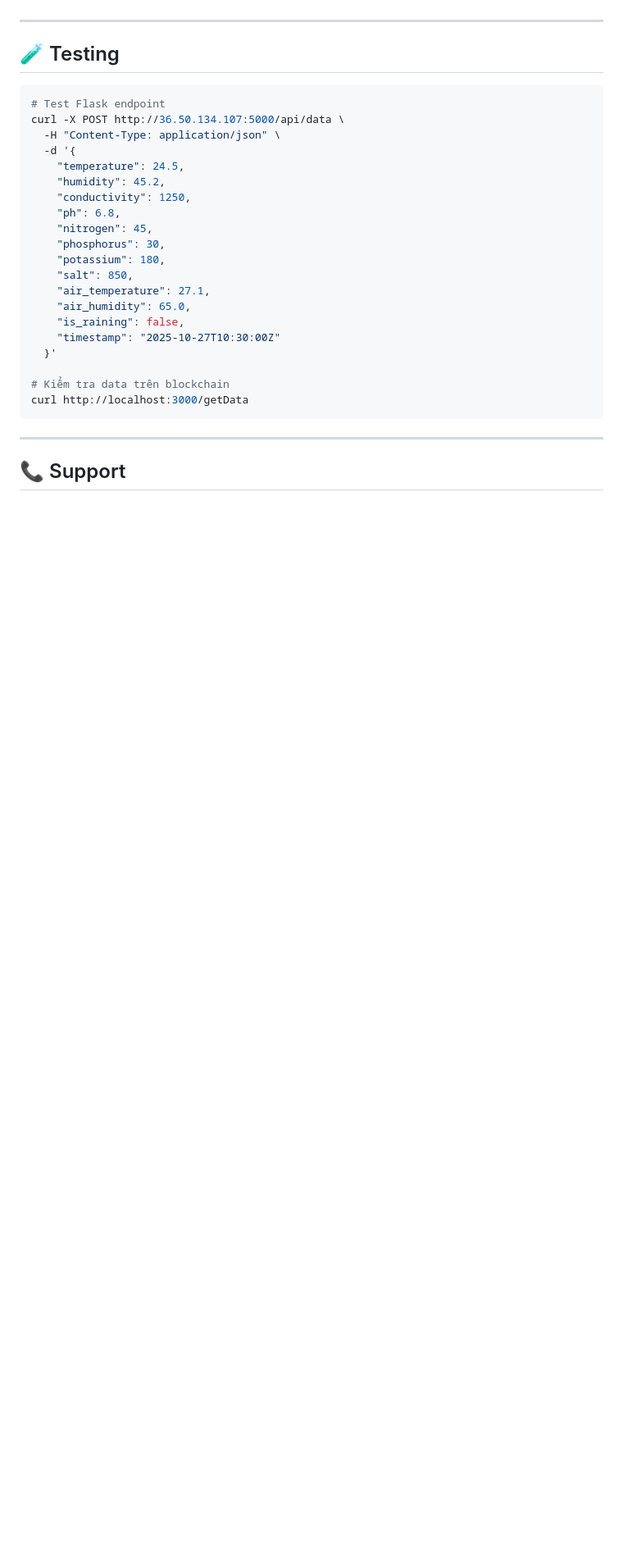
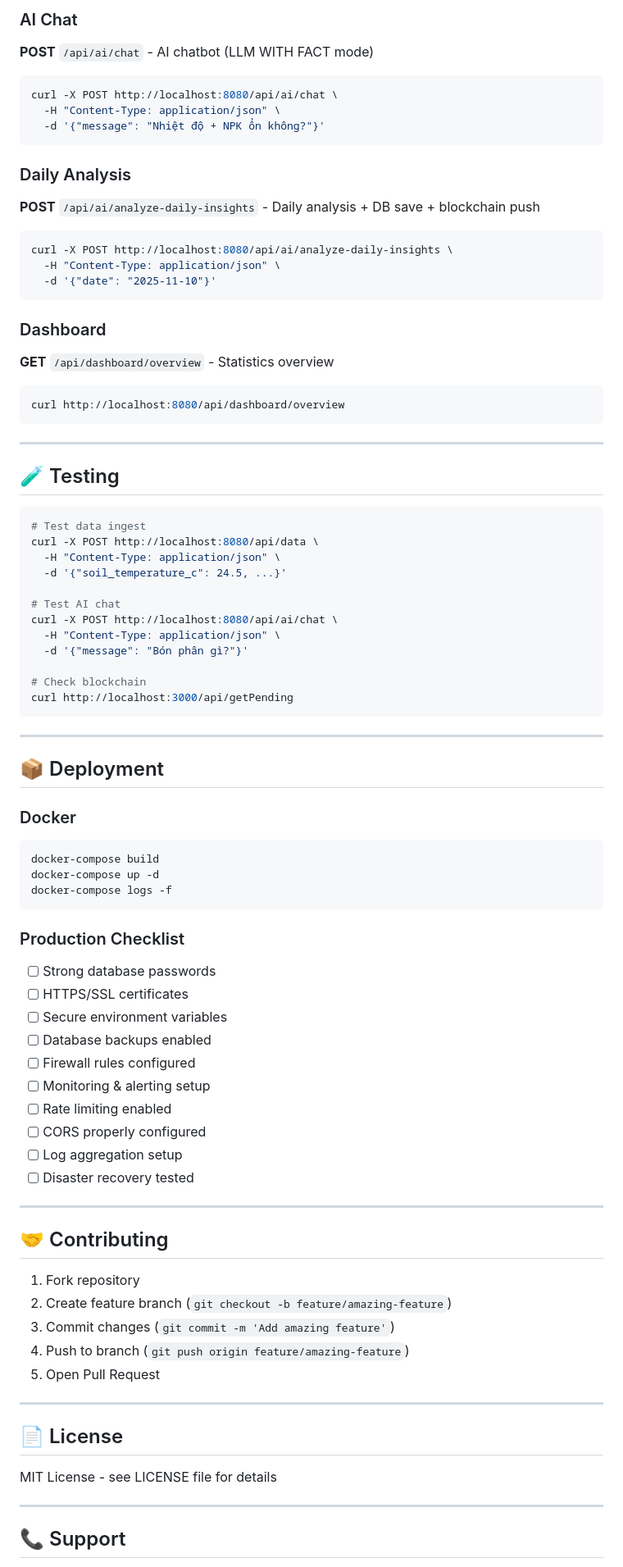
Before and after one commit to minhe51805/Pione_AIBlockchainIoT-WAGTeam, a Markdown page: README.md, the part around the change printed below. Shown: that part at 82% size. Rendered like a GitHub page; blank space fills up the shorter version.

Commit message:
docs: update README with professional structure and security guidelines

````diff
--- a/README.md
+++ b/README.md
@@ -102,30 +244,87 @@ node server.js
+### AI Chat
+**POST** `/api/ai/chat` - AI chatbot (LLM WITH FACT mode)
+
+```bash
+curl -X POST http://localhost:8080/api/ai/chat \
+  -H "Content-Type: application/json" \
+  -d '{"message": "Nhiệt độ + NPK ổn không?"}'
+```
+
+### Daily Analysis
+**POST** `/api/ai/analyze-daily-insights` - Daily analysis + DB save + blockchain push
+
+```bash
+curl -X POST http://localhost:8080/api/ai/analyze-daily-insights \
+  -H "Content-Type: application/json" \
+  -d '{"date": "2025-11-10"}'
+```
+
+### Dashboard
+**GET** `/api/dashboard/overview` - Statistics overview
+
+```bash
+curl http://localhost:8080/api/dashboard/overview
+```
 
 ---
 
 ## 🧪 Testing
 
 ```bash
-# Test Flask endpoint
-curl -X POST http://36.50.134.107:5000/api/data \
+# Test data ingest
+curl -X POST http://localhost:8080/api/data \
   -H "Content-Type: application/json" \
-  -d '{
-    "temperature": 24.5,
-    "humidity": 45.2,
-    "conductivity": 1250,
-    "ph": 6.8,
-    "nitrogen": 45,
-    "phosphorus": 30,
-    "potassium": 180,
-    "salt": 850,
-    "air_temperature": 27.1,
-    "air_humidity": 65.0,
-    "is_raining": false,
-    "timestamp": "2025-10-27T10:30:00Z"
-  }'
+  -d '{"soil_temperature_c": 24.5, ...}'
 
-# Kiểm tra data trên blockchain
-curl http://localhost:3000/getData
+# Test AI chat
+curl -X POST http://localhost:8080/api/ai/chat \
+  -H "Content-Type: application/json" \
+  -d '{"message": "Bón phân gì?"}'
+
+# Check blockchain
+curl http://localhost:3000/api/getPending
 ```
+
+---
+
+## 📦 Deployment
+
+### Docker
+
+```bash
+docker-compose build
+docker-compose up -d
+docker-compose logs -f
+```
+
+### Production Checklist
+
+- [ ] Strong database passwords
+- [ ] HTTPS/SSL certificates
+- [ ] Secure environment variables
+- [ ] Database backups enabled
+- [ ] Firewall rules configured
+- [ ] Monitoring & alerting setup
+- [ ] Rate limiting enabled
+- [ ] CORS properly configured
+- [ ] Log aggregation setup
+- [ ] Disaster recovery tested
+
+---
+
+## 🤝 Contributing
+
+1. Fork repository
+2. Create feature branch (`git checkout -b feature/amazing-feature`)
+3. Commit changes (`git commit -m 'Add amazing feature'`)
+4. Push to branch (`git push origin feature/amazing-feature`)
+5. Open Pull Request
+
+---
+
+## 📄 License
+
+MIT License - see LICENSE file for details
 
 ---
 
````
Also changed, not shown: other parts of README.md (+226 -77 lines).
